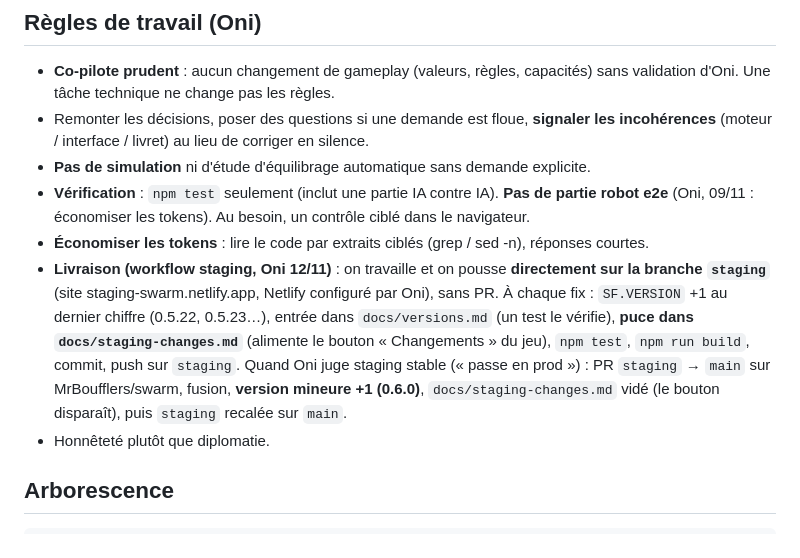
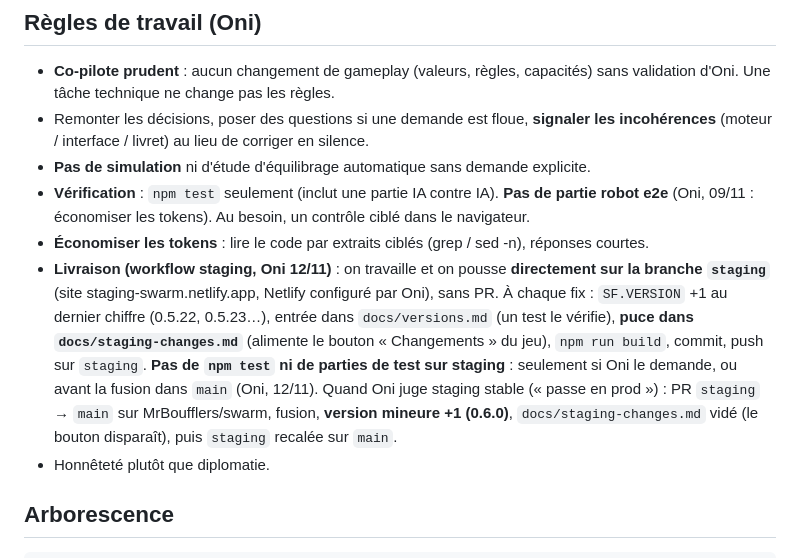
Before and after one commit to MrBoufflers/SWARM, a Markdown page: CLAUDE.md, the part around the change. Drawn GitHub-style.

Commit message:
CLAUDE.md : tests et parties de test seulement sur demande ou avant la fusion dans main (Oni, 12/11)
Co-Authored-By: Claude Sonnet 5.5 <noreply@anthropic.com>
Claude-Session: https://claude.ai/code/session_01HYSGgmh8zn6teU14D8QShT

```diff
--- a/CLAUDE.md
+++ b/CLAUDE.md
@@ -12,7 +12,7 @@ Historique détaillé (décisions, lots, anciennes règles) : `docs/historique-c
 - **Pas de simulation** ni d'étude d'équilibrage automatique sans demande explicite.
 - **Vérification** : `npm test` seulement (inclut une partie IA contre IA). **Pas de partie robot e2e** (Oni, 09/11 : économiser les tokens). Au besoin, un contrôle ciblé dans le navigateur.
 - **Économiser les tokens** : lire le code par extraits ciblés (grep / sed -n), réponses courtes.
-- **Livraison (workflow staging, Oni 12/11)** : on travaille et on pousse **directement sur la branche `staging`** (site staging-swarm.netlify.app, Netlify configuré par Oni), sans PR. À chaque fix : `SF.VERSION` +1 au dernier chiffre (0.5.22, 0.5.23…), entrée dans `docs/versions.md` (un test le vérifie), **puce dans `docs/staging-changes.md`** (alimente le bouton « Changements » du jeu), `npm test`, `npm run build`, commit, push sur `staging`. Quand Oni juge staging stable (« passe en prod ») : PR `staging` → `main` sur MrBoufflers/swarm, fusion, **version mineure +1 (0.6.0)**, `docs/staging-changes.md` vidé (le bouton disparaît), puis `staging` recalée sur `main`.
+- **Livraison (workflow staging, Oni 12/11)** : on travaille et on pousse **directement sur la branche `staging`** (site staging-swarm.netlify.app, Netlify configuré par Oni), sans PR. À chaque fix : `SF.VERSION` +1 au dernier chiffre (0.5.22, 0.5.23…), entrée dans `docs/versions.md` (un test le vérifie), **puce dans `docs/staging-changes.md`** (alimente le bouton « Changements » du jeu), `npm run build`, commit, push sur `staging`. **Pas de `npm test` ni de parties de test sur staging** : seulement si Oni le demande, ou avant la fusion dans `main` (Oni, 12/11). Quand Oni juge staging stable (« passe en prod ») : PR `staging` → `main` sur MrBoufflers/swarm, fusion, **version mineure +1 (0.6.0)**, `docs/staging-changes.md` vidé (le bouton disparaît), puis `staging` recalée sur `main`.
 - Honnêteté plutôt que diplomatie.
 
 ## Arborescence
```
